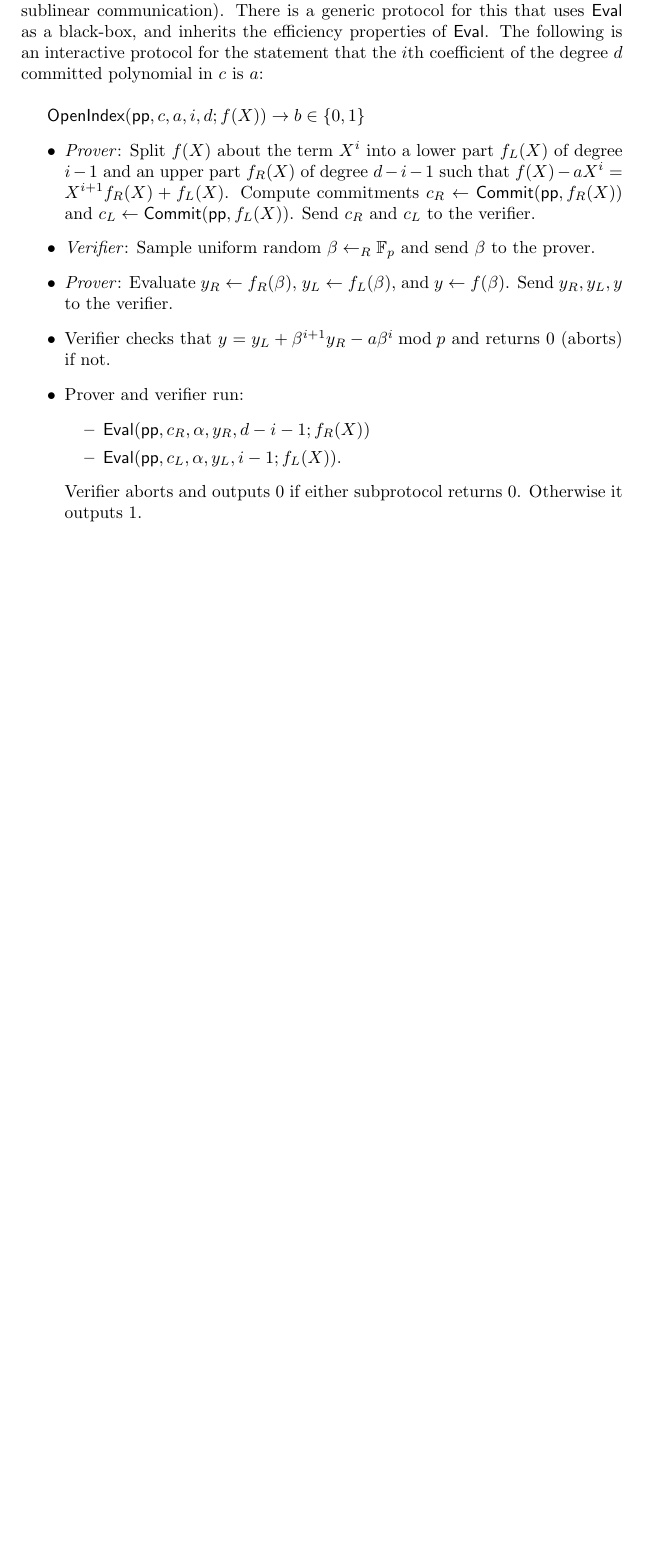
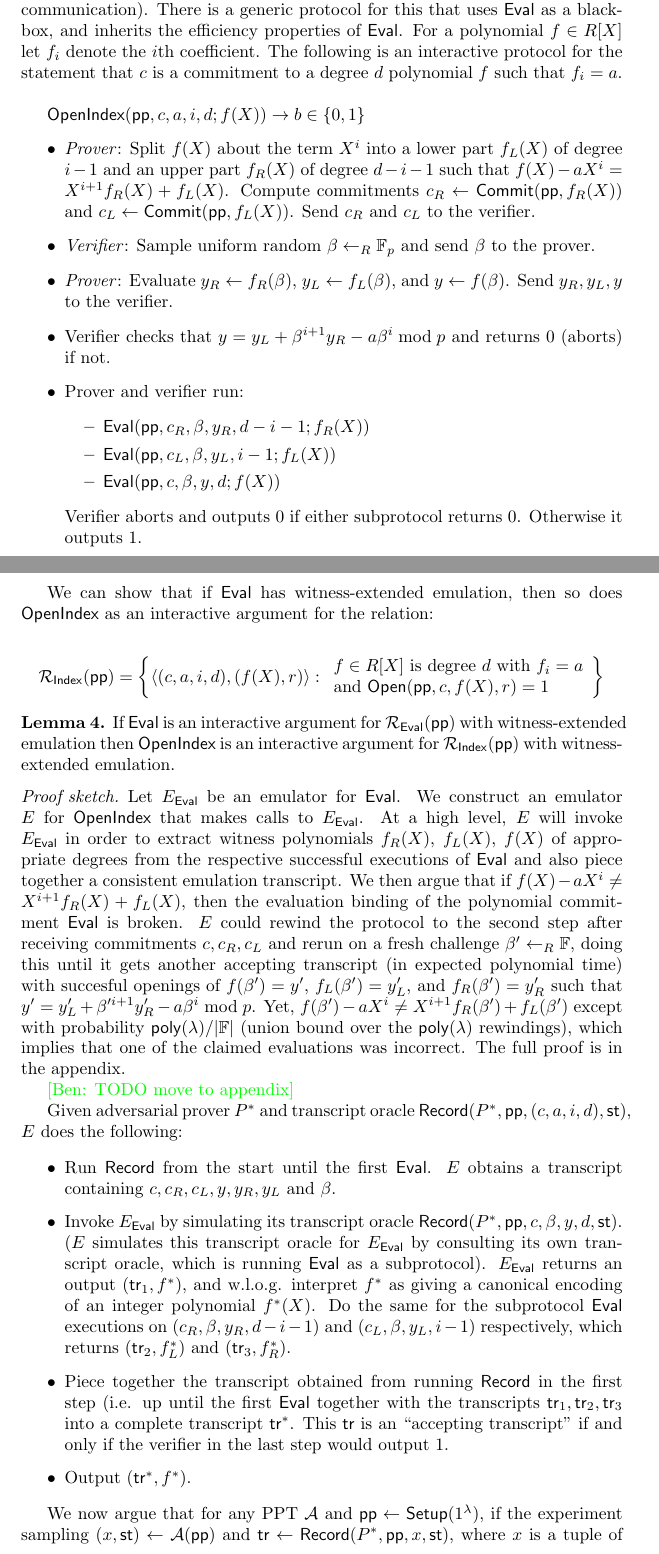
Before and after one commit to bbuenz/darker, a LaTeX paper (polycommit.tex, which reads notations.sty): part of page 12 of 33 before the commit and two parts of pages 12 and 13 of 35 after it, the two joined at a grey line, cut so that both start at the same text, the shorter picture padded with empty space. Compiled offline with pdfLaTeX.

Commit message:
added proof for OpenIndex witness-extended emulation

```diff
--- a/notations.sty
+++ b/notations.sty
@@ -10,6 +10,7 @@
 \newcommand{\pro}[1]{\ensuremath{\textsf{{#1}}}}
 \newcommand{\deq}{\mathrel{\mathop:}=}
 \newcommand{\proofO}{\ensuremath{\boldsymbol{\pi}}}
+\newcommand{\tr}{\ensuremath{\textsf{{tr}}}}
 
 \newcommand{\primes}{\textsf{Primes}(\lambda)}
 \newcommand{\defn}[1]{\textbf{#1}}
--- a/polycommit.tex
+++ b/polycommit.tex
@@ -404,7 +405,9 @@ The correctness definition above implies that if $\Gamma = (\pro{Setup}, \pro{Co
 
 It is easy to see that witness-extended emulation implies evaluation binding when $(\pro{Setup}, \pro{Commit}, \pro{Open})$ is a binding commitment scheme. If the adversary succeeds in $\eval$ on both $(c, z, y_0, d_0)$ and $(c, z, y_1, d_1)$ for $y_0 \neq y_1$ or $d_0 \neq d_1$ then the emulator obtains two distinct witnesses $f(X) \neq f'(X)$ and such that $c$ is a valid commitment to both. This would contradict the binding property of the commitment scheme.
 
-\paragraph{Opening individual coefficients} The coefficients of a committed polynomial can be revealed and checked all at once using $\pro{Open}$, however, in some cases it is useful to reveal an individual coefficient more efficiently (e.g. with sublinear communication). There is a generic protocol for this that uses $\pro{Eval}$ as a black-box, and inherits the efficiency properties of $\pro{Eval}$. The following is an interactive protocol for the statement that the $i$th coefficient of the degree $d$ committed polynomial in $c$ is $a$:\\
+\paragraph{Opening individual coefficients} The coefficients of a committed polynomial can be revealed and checked all at once using $\pro{Open}$, however, in some cases it is useful to reveal an individual coefficient more efficiently (e.g. with sublinear communication).
+There is a generic protocol for this that uses $\pro{Eval}$ as a black-box, and inherits the efficiency properties of $\pro{Eval}$.
+For a polynomial $f \in R[X]$ let $f_i$ denote the $i$th coefficient. The following is an interactive protocol for the statement that $c$ is a commitment to a degree $d$ polynomial $f$ such that $f_i = a$. \\
 
 $\pro{OpenIndex}(\params, c, a, i, d; f(X)) \rightarrow b \in \{0,1\}$
 \begin{itemize}
@@ -419,10 +422,47 @@ $\pro{OpenIndex}(\params, c, a, i, d; f(X)) \rightarrow b \in \{0,1\}$
 
 \item Prover and verifier run:
 \begin {itemize}
-\item  $\pro{Eval}(\params, c_R, \alpha, y_R, d - i -1; f_R(X))$
-\item $\pro{Eval}(\params, c_L, \alpha, y_L, i -1; f_L(X))$.
+\item  $\pro{Eval}(\params, c_R, \beta, y_R, d - i -1; f_R(X))$
+\item $\pro{Eval}(\params, c_L, \beta, y_L, i -1; f_L(X))$
+\item $\pro{Eval}(\params, c, \beta, y, d; f(X))$
 \end{itemize}
 Verifier aborts and outputs $0$ if either subprotocol returns $0$. Otherwise it outputs $1$.
 
 \end{itemize}
 
+We can show that if $\pro{Eval}$ has witness-extended emulation, then so does $\pro{OpenIndex}$ as an interactive argument for the relation:
+
+\[
+\mathcal{R_\textsf{Index}}(\params) = \left\{
+\langle (c, a, i, d), (f(X), r) \rangle
+:
+\begin{array}{l}
+f \in R[X] \ \text{is degree} \ d \ \text{with} \ f_i = a \\
+ \text{and} \ \pro{Open}(\params, c, f(X), r) = 1 \\
+\end{array}
+\right\}
+\]
+
+
+\begin{lemma}
+If $\pro{Eval}$ is an interactive argument for $\mathcal{R_\textsf{Eval}}(\params)$ with witness-extended emulation then $\pro{OpenIndex}$ is an interactive argument for $\mathcal{R_\textsf{Index}}(\params)$ with witness-extended emulation.
+\end{lemma}
+
+\begin{proof}[Proof sketch]
+Let $E_{\eval}$ be an emulator for $\pro{Eval}$. We construct an emulator $E$ for $\pro{OpenIndex}$ that makes calls to $E_{\eval}$. At a high level, $E$ will invoke $E_{\eval}$ in order to extract witness polynomials $f_R(X)$, $f_L(X)$, $f(X)$ of appropriate degrees from the respective successful executions of $\pro{Eval}$ and also piece together a consistent emulation transcript. We then argue that if $f(X) - a X^i \neq X^{i+1} f_R(X) + f_L(X)$, then the evaluation binding of the polynomial commitment $\eval$ is broken. $E$ could rewind the protocol to the second step after receiving commitments $c, c_R, c_L$ and rerun on a fresh challenge $\beta' \leftarrow_R \mathbb{F}$, doing this until it gets another accepting transcript (in expected polynomial time) with succesful openings of $f(\beta') = y'$, $f_L(\beta') = y'_L$, and $f_R(\beta') = y'_R$ such that $y' = y_L' + \beta'^{i+1} y'_R - a \beta^i \bmod p$. Yet, $f(\beta') - a X^i \neq X^{i+1} f_R(\beta') + f_L(\beta')$ except with probability $\poly / |\mathbb{F}|$ (union bound over the $\poly$ rewindings), which implies that one of the claimed evaluations was incorrect. The full proof is in the appendix.
+
+\ben{TODO move to appendix}
+
+Given adversarial prover $P^*$ and transcript oracle $\pro{Record}(P^*, \params, (c, a, i, d), \st)$, $E$ does the following:
+
+\begin{itemize}
+\item Run $\pro{Record}$ from the start until the first $\pro{Eval}$. $E$ obtains a transcript containing $c, c_R, c_L, y, y_R, y_L$ and $\beta$.
+
+\item Invoke $E_{\eval}$ by simulating its transcript oracle $\pro{Record}(P^*, \params, c, \beta, y, d, \st)$. ($E$ simulates this transcript oracle for $E_{\eval}$ by consulting its own transcript oracle, which is running $\eval$ as a subprotocol). $E_{\eval}$ returns an output $(\tr_1, f^*)$, and w.l.o.g. interpret $f^*$ as giving a canonical encoding of an integer polynomial $f^*(X)$. Do the same for the subprotocol $\eval$ executions on $(c_R, \beta, y_R, d - i - 1)$ and $(c_L, \beta, y_L, i-1)$ respectively, which returns $(\tr_2, f_L^*)$ and $(\tr_3, f_R^*)$.
+
+\item Piece together the transcript obtained from running $\pro{Record}$ in the first step (i.e. up until the first $\eval$ together with the transcripts $\tr_1, \tr_2, \tr_3$ into a complete transcript $\tr^*$. This $\tr$ is an ``accepting transcript" if and only if the verifier in the last step would output $1$.
+
+\item Output $(\tr^*, f^*)$.
+\end{itemize}
+
+We now argue that for any PPT $\mathcal{A}$ and $\params \leftarrow \pro{Setup}(1^\lambda)$, if the experiment sampling $(x, \st) \leftarrow \mathcal{A}(\params)$ and $\tr \leftarrow \pro{Record}(P^*, \params, x, \st)$, where $x$ is a tuple of the form $(c, a, i, d)$, produces an ``accepting transcript" $\tr$ with probability $\delta$, then the modified experiment that samples $(\tr^*, f^*) \leftarrow E^{\textsf{Record}(P^*, \params, x, \st)}(\params, x)$ returns an $f^*$ such that $((c, a, i, d), f^*) \in \mathcal{R_\textsf{Index}}(\params)$ with probability $\delta - \negl$.
```
Also changed, not shown: polycommit.tex (20 more changed lines).
